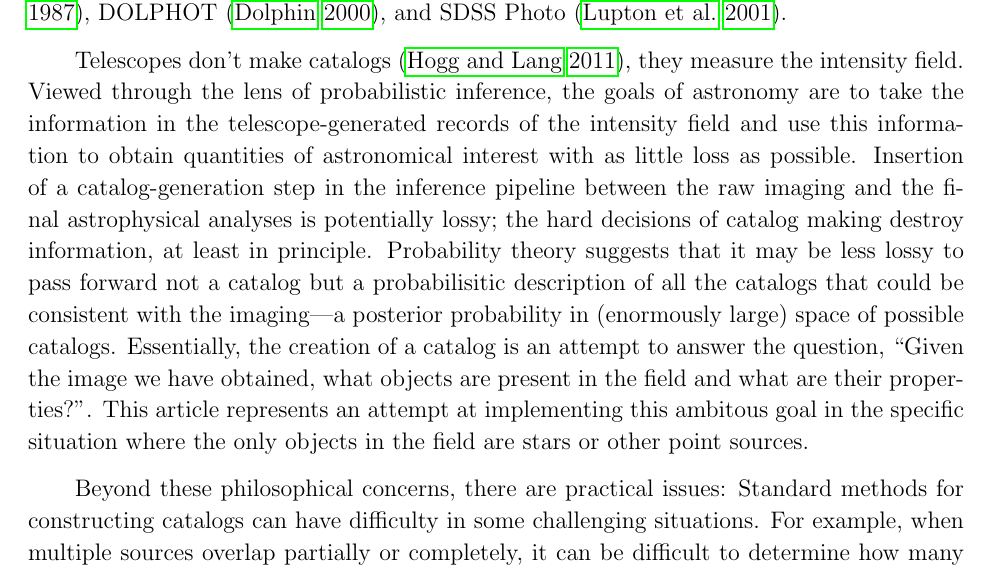
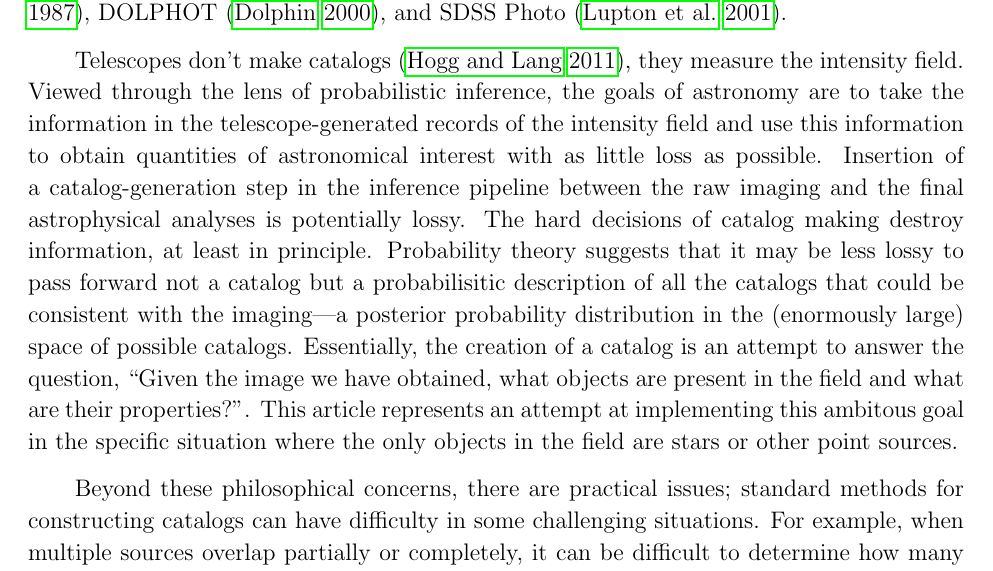
Before and after one commit to dfm/Star-Field, a LaTeX paper (paper/ms.tex): part of page 2 of 22, cut so that both start at the same text. Compiled offline with pdfLaTeX.

Commit message:
punctuation

```diff
--- a/paper/ms.tex
+++ b/paper/ms.tex
@@ -82,11 +82,11 @@ telescope-generated records of the intensity field and use this information
 to obtain quantities of astronomical interest with as little loss as
 possible.  Insertion of a catalog-generation step in the inference
 pipeline between the raw imaging and the final astrophysical analyses
-is potentially lossy; the hard decisions of catalog making destroy
+is potentially lossy. The hard decisions of catalog making destroy
 information, at least in principle.  Probability theory suggests that it may be less
 lossy to pass forward not a catalog but a probabilisitic
 description of all the catalogs that could be consistent with the
-imaging---a posterior probability in (enormously large) space of possible catalogs.
+imaging---a posterior probability distribution in the (enormously large) space of possible catalogs.
 Essentially, the creation of a catalog is an
 attempt to answer the question,
 ``Given the image we have obtained, what objects are present in the field and
@@ -94,8 +94,8 @@ what are their properties?''.
 This article represents an attempt at implementing this ambitous goal in the specific
 situation where the only objects in the field are stars or other point sources.
 
-Beyond these philosophical concerns, there are practical issues:
-Standard methods for constructing catalogs can have difficulty in some
+Beyond these philosophical concerns, there are practical issues;
+standard methods for constructing catalogs can have difficulty in some
 challenging situations. For example, when multiple sources overlap partially
 or completely, it can be difficult to determine how many sources are present,
 and how much flux belongs to each source. In principle, the uncertainty about
```
